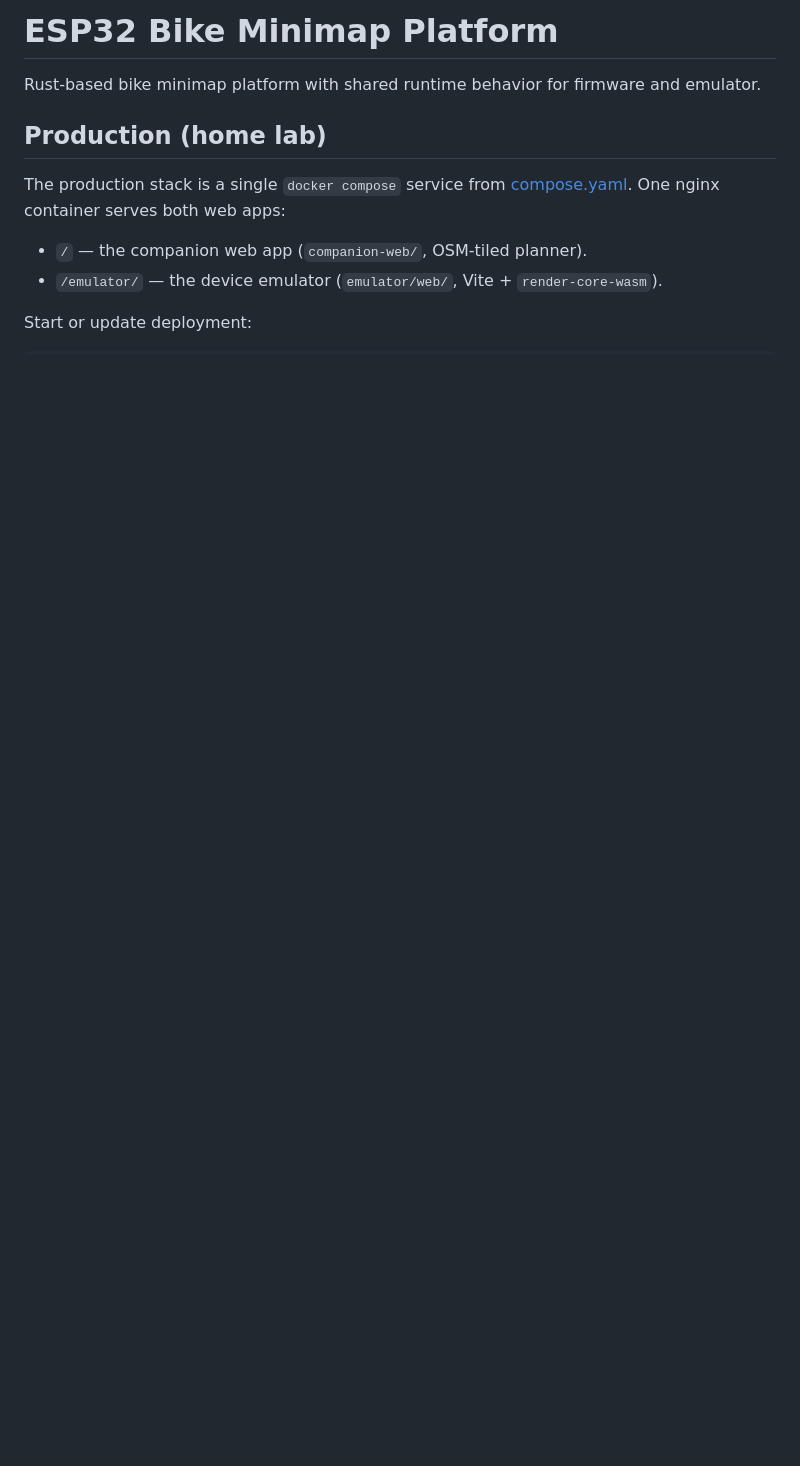
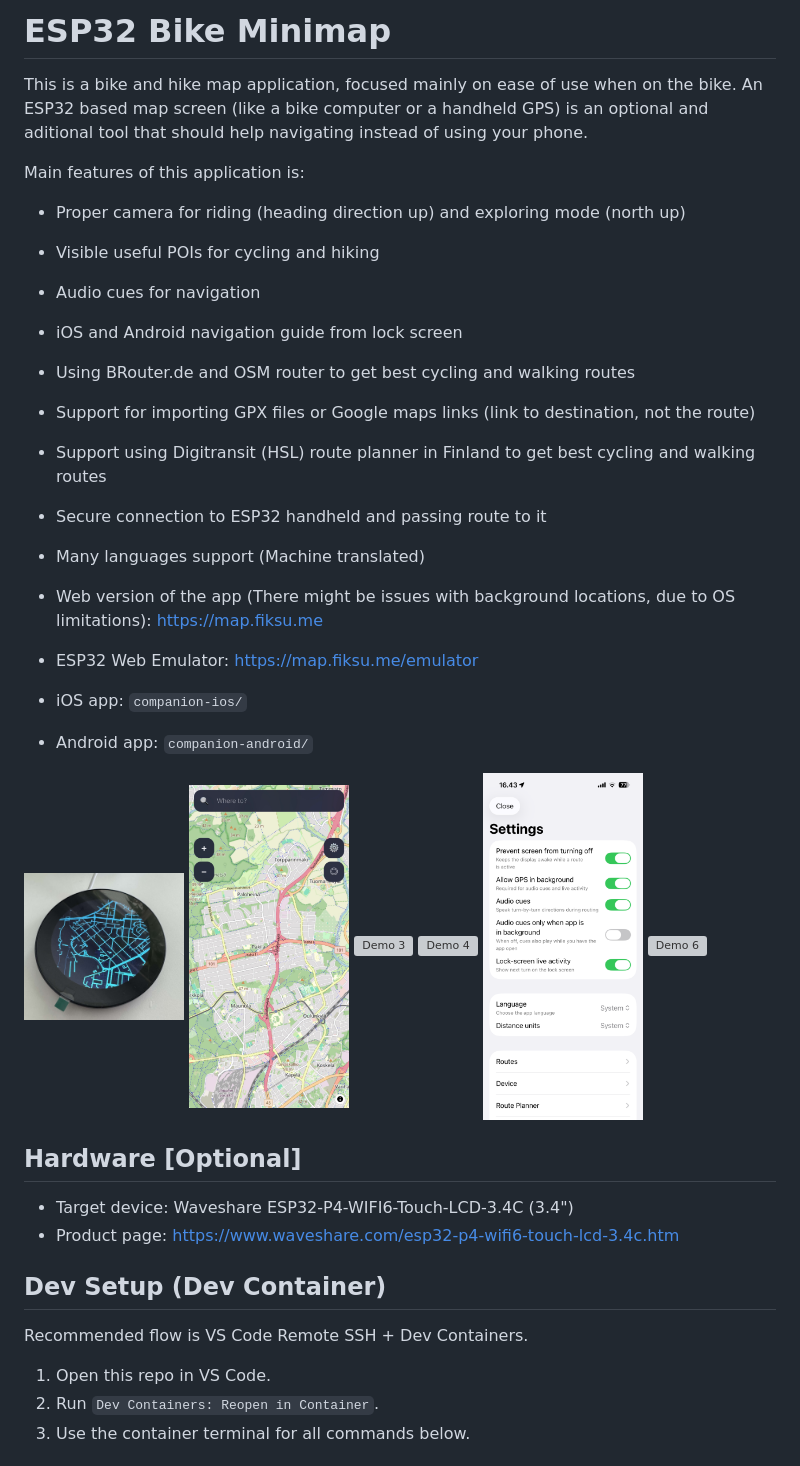
Before and after one commit to pouriaMaleki/navon, a Markdown page: README.md, the part around the change printed below. Rendered like a GitHub page; pictures changed too: demo/demo-1.jpg (added), demo/demo-2.jpg (added), demo/demo-5.png (added); blank space fills up the shorter version; grey boxes are pictures that could not be loaded.

```diff
--- a/README.md
+++ b/README.md
@@ -1,10 +1,36 @@
-# ESP32 Bike Minimap Platform
+# ESP32 Bike Minimap
 
-Rust-based bike minimap platform with shared runtime behavior for firmware and emulator.
+This is a bike and hike map application, focused mainly on ease of use when on the bike. An ESP32 based map screen (like a bike computer or a handheld GPS) is an optional and aditional tool that should help navigating instead of using your phone.
 
-## Production (home lab)
-The production stack is a single `docker compose` service from [compose.yaml](/host/esp32-map/compose.yaml). One nginx container serves both web apps:
-- `/` — the companion web app (`companion-web/`, OSM-tiled planner).
-- `/emulator/` — the device emulator (`emulator/web/`, Vite + `render-core-wasm`).
+Main features of this application is:
 
-Start or update deployment:
+- Proper camera for riding (heading direction up) and exploring mode (north up)
+- Visible useful POIs for cycling and hiking
+- Audio cues for navigation
+- iOS and Android navigation guide from lock screen
+- Using BRouter.de and OSM router to get best cycling and walking routes
+- Support for importing GPX files or Google maps links (link to destination, not the route)
+- Support using Digitransit (HSL) route planner in Finland to get best cycling and walking routes
+- Secure connection to ESP32 handheld and passing route to it
+- Many languages support (Machine translated)
+
+- Web version of the app (There might be issues with background locations, due to OS limitations): <https://map.fiksu.me>
+- ESP32 Web Emulator: <https://map.fiksu.me/emulator>
+- iOS app: `companion-ios/`
+- Android app: `companion-android/`
+
+<img src="demo/demo-1.jpg" alt="Demo 1" width="160" /> <img src="demo/demo-2.jpg" alt="Demo 2" width="160" /> <img src="demo/demo-3.png" alt="Demo 3" width="160" /> <img src="demo/demo-4.png" alt="Demo 4" width="160" /> <img src="demo/demo-5.png" alt="Demo 5" width="160" /> <img src="demo/demo-6.png" alt="Demo 6" width="160" />
+
+## Hardware [Optional]
+
+- Target device: Waveshare ESP32-P4-WIFI6-Touch-LCD-3.4C (3.4")
+- Product page: <https://www.waveshare.com/esp32-p4-wifi6-touch-lcd-3.4c.htm>
+
+## Dev Setup (Dev Container)
+
+Recommended flow is VS Code Remote SSH + Dev Containers.
+
+1. Open this repo in VS Code.
+2. Run `Dev Containers: Reopen in Container`.
+3. Use the container terminal for all commands below.
+
```
Also changed, not shown: other parts of README.md (+103 -63 lines), 4 other files.
